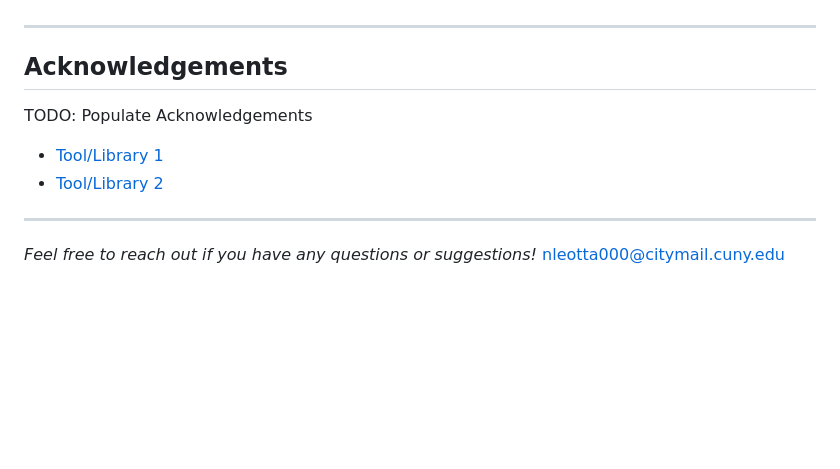
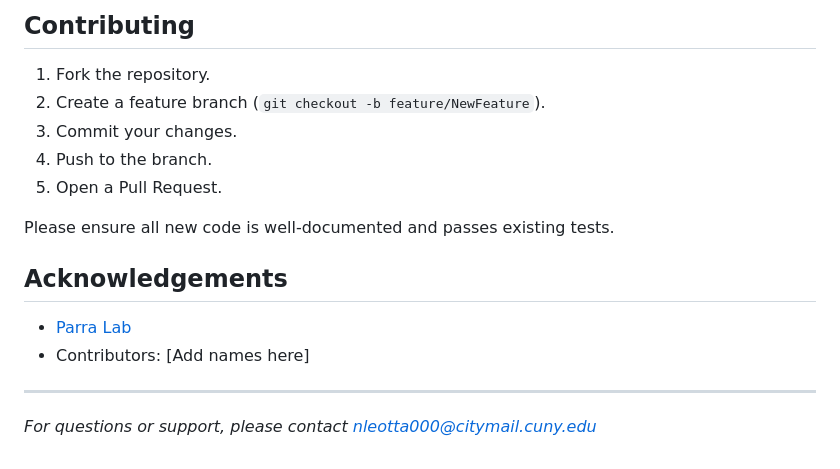
Before and after one commit to TheParraLab/MRI_preprocessing, a Markdown page: README.md, the part around one of its changes. GitHub-like rendering; blank space fills up the shorter version.

```diff
--- a/README.md
+++ b/README.md
@@ -78,12 +136,16 @@ In the future, I plan for the control webserver to be able to perform model infe
+## Contributing
+
+1.  Fork the repository.
+2.  Create a feature branch (`git checkout -b feature/NewFeature`).
+3.  Commit your changes.
+4.  Push to the branch.
+5.  Open a Pull Request.
+
+Please ensure all new code is well-documented and passes existing tests.
+
+## Acknowledgements
+- [Parra Lab](https://www.ccny.cuny.edu/bme/people/lucas-parra)
+- Contributors: [Add names here]
 
 ---
-
-## Acknowledgements
-TODO: Populate Acknowledgements
-- [Tool/Library 1](https://example.com)
-- [Tool/Library 2](https://example.com)
-
----
-
-*Feel free to reach out if you have any questions or suggestions!*
-nleotta000@citymail.cuny.edu
+*For questions or support, please contact nleotta000@citymail.cuny.edu*
```
Also changed, not shown: other parts of README.md (+96 -38 lines).
